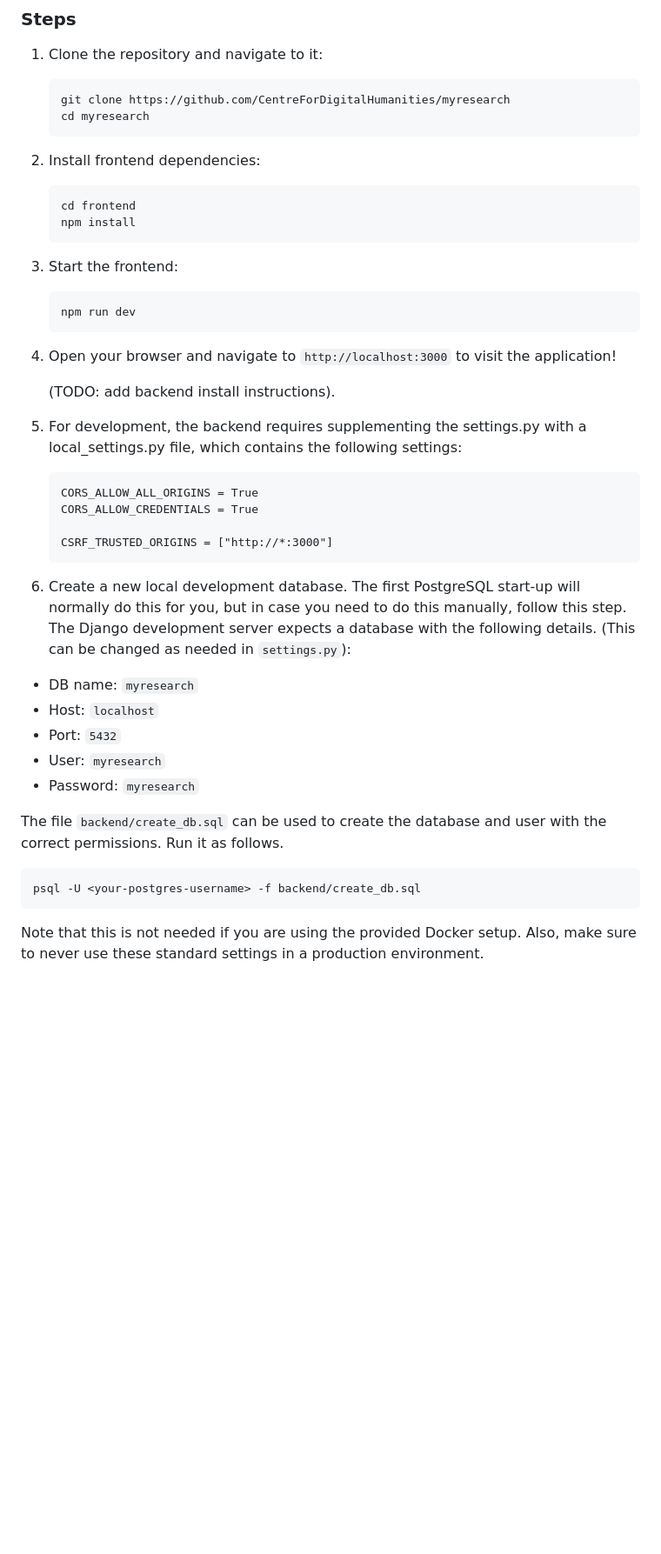
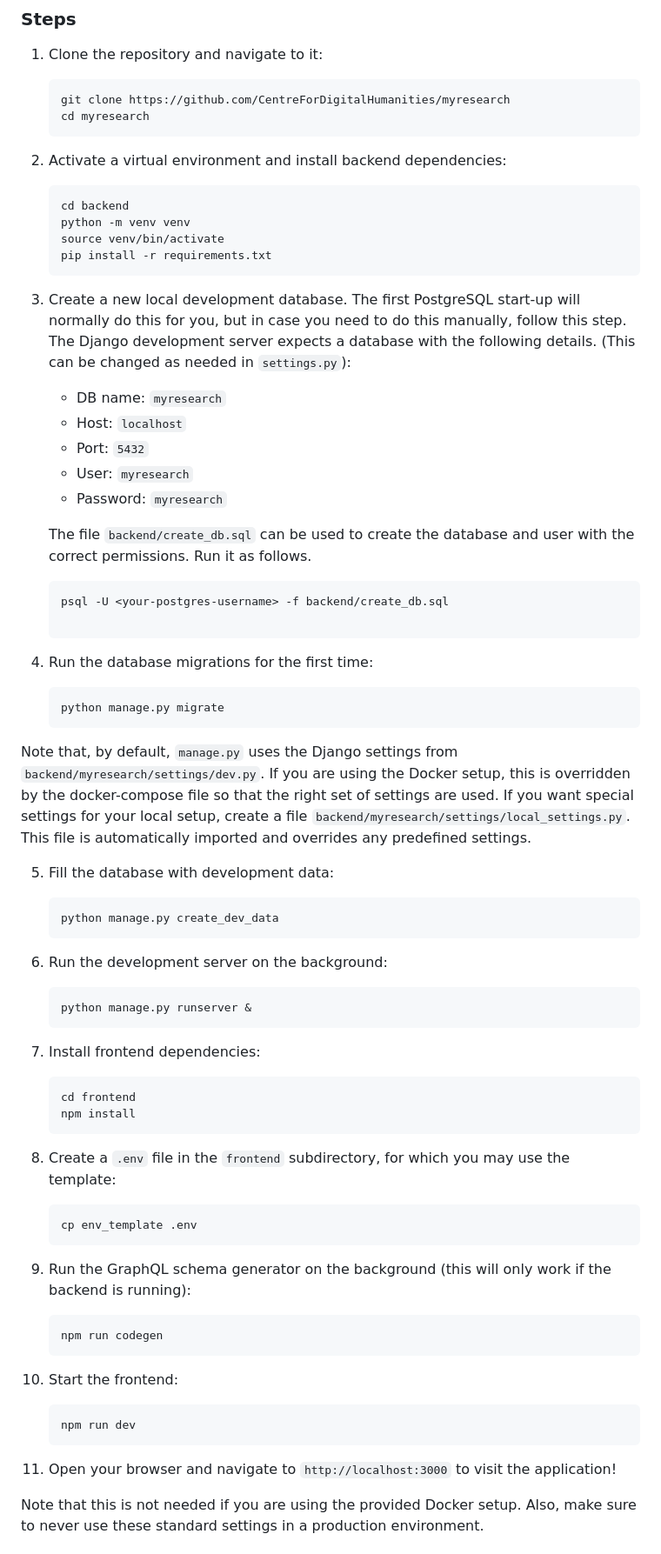
Before and after one commit to CentreForDigitalHumanities/myresearch, a Markdown page: README.md, the part around the change. Shown: that part at 87% size. Rendered like a GitHub page; blank space fills up the shorter version.

Commit message:
Update steps for local installation

````diff
--- a/README.md
+++ b/README.md
@@ -73,47 +73,74 @@ The differences are outlined below.
    cd myresearch
    ```
 
-2. Install frontend dependencies:
+2. Activate a virtual environment and install backend dependencies:
+   ```bash
+   cd backend
+   python -m venv venv
+   source venv/bin/activate
+   pip install -r requirements.txt
+   ```
+
+3. Create a new local development database. The first PostgreSQL start-up will
+   normally do this for you, but in case you need to do this manually, follow this
+   step. The Django development server expects a database with the following
+   details. (This can be changed as needed in `settings.py`):
+   - DB name: `myresearch`
+   - Host: `localhost`
+   - Port: `5432`
+   - User: `myresearch`
+   - Password: `myresearch`
+
+   The file `backend/create_db.sql` can be used to create the database and user
+   with the correct permissions. Run it as follows.
+
+   ```bash
+   psql -U <your-postgres-username> -f backend/create_db.sql
+
+4. Run the database migrations for the first time:
+   ```bash
+   python manage.py migrate
+   ```
+
+Note that, by default, `manage.py` uses the Django settings from
+`backend/myresearch/settings/dev.py`. If you are using the Docker setup, this
+is overridden by the docker-compose file so that the right set of settings are
+used. If you want special settings for your local setup, create a file
+`backend/myresearch/settings/local_settings.py`. This file is automatically
+imported and overrides any predefined settings.
+
+5. Fill the database with development data:
+   ```bash
+   python manage.py create_dev_data
+   ```
+
+6. Run the development server on the background:
+   ```bash
+   python manage.py runserver &
+   ```
+
+7. Install frontend dependencies:
     ```bash
     cd frontend
     npm install
     ```
 
-3. Start the frontend:
+8. Create a `.env` file in the `frontend` subdirectory, for which you may use the template:
+   ```bash
+   cp env_template .env
+   ```
+
+9. Run the GraphQL schema generator on the background (this will only work if the backend is running):
+   ```bash
+   npm run codegen
+   ```
+
+10. Start the frontend:
     ```bash
     npm run dev
     ```
 
-4. Open your browser and navigate to `http://localhost:3000` to visit the application!
-
-    (TODO: add backend install instructions).
-
-5. For development, the backend requires supplementing the settings.py with a
-local_settings.py file, which contains the following settings:
-
-    ```
-    CORS_ALLOW_ALL_ORIGINS = True
-    CORS_ALLOW_CREDENTIALS = True
-
-    CSRF_TRUSTED_ORIGINS = ["http://*:3000"]
-    ```
-
-6. Create a new local development database. The first PostgreSQL start-up will
-normally do this for you, but in case you need to do this manually, follow this
-step. The Django development server expects a database with the following
-details. (This can be changed as needed in `settings.py`):
-- DB name: `myresearch`
-- Host: `localhost`
-- Port: `5432`
-- User: `myresearch`
-- Password: `myresearch`
-
-The file `backend/create_db.sql` can be used to create the database and user
-with the correct permissions. Run it as follows.
-
-```bash
-psql -U <your-postgres-username> -f backend/create_db.sql
-```
+11. Open your browser and navigate to `http://localhost:3000` to visit the application!
 
 Note that this is not needed if you are using the provided Docker setup. Also,
 make sure to never use these standard settings in a production environment.
````
